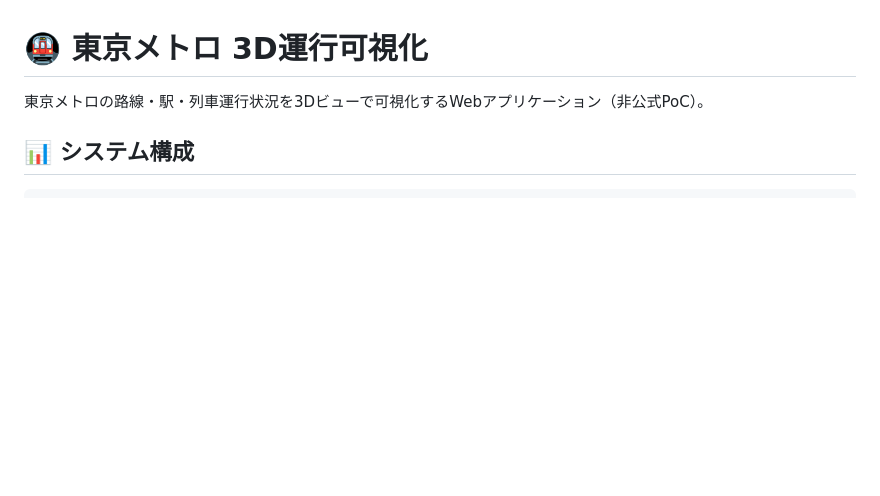
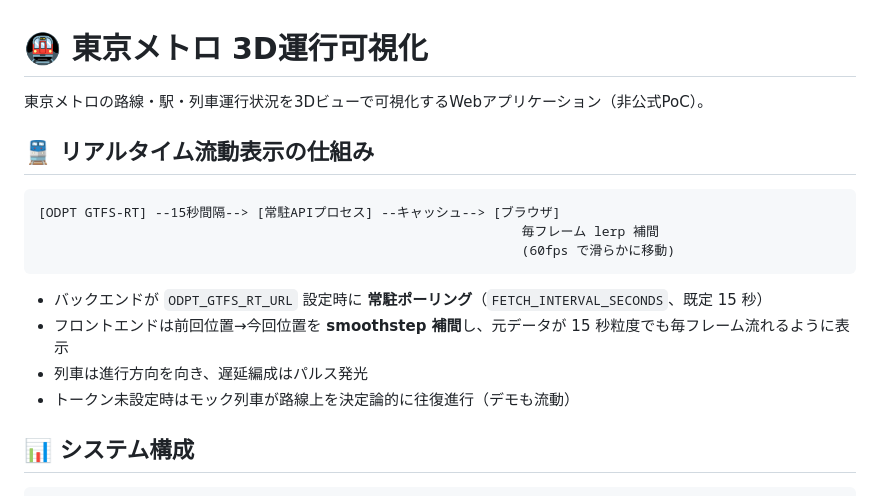
Before and after one commit to Kensan196948G/Tokyo-Metro-3D-Operation-Visualizer, a Markdown page: README.md, the part around the change. Rendered like a GitHub page; blank space fills up the shorter version.

Commit message:
docs: README にリアルタイム流動表示の仕組みを追記
Co-Authored-By: Claude Fable 5 <noreply@anthropic.com>
Claude-Session: https://claude.ai/code/session_015HVw53NBCNVZcPLNBn3J6W

````diff
--- a/README.md
+++ b/README.md
@@ -1,6 +1,19 @@
 # 🚇 東京メトロ 3D運行可視化
 
 東京メトロの路線・駅・列車運行状況を3Dビューで可視化するWebアプリケーション（非公式PoC）。
+
+## 🚆 リアルタイム流動表示の仕組み
+
+```
+[ODPT GTFS-RT] --15秒間隔--> [常駐APIプロセス] --キャッシュ--> [ブラウザ]
+                                                              毎フレーム lerp 補間
+                                                              (60fps で滑らかに移動)
+```
+
+- バックエンドが `ODPT_GTFS_RT_URL` 設定時に **常駐ポーリング**（`FETCH_INTERVAL_SECONDS`、既定 15 秒）
+- フロントエンドは前回位置→今回位置を **smoothstep 補間**し、元データが 15 秒粒度でも毎フレーム流れるように表示
+- 列車は進行方向を向き、遅延編成はパルス発光
+- トークン未設定時はモック列車が路線上を決定論的に往復進行（デモも流動）
 
 ## 📊 システム構成
 
````
